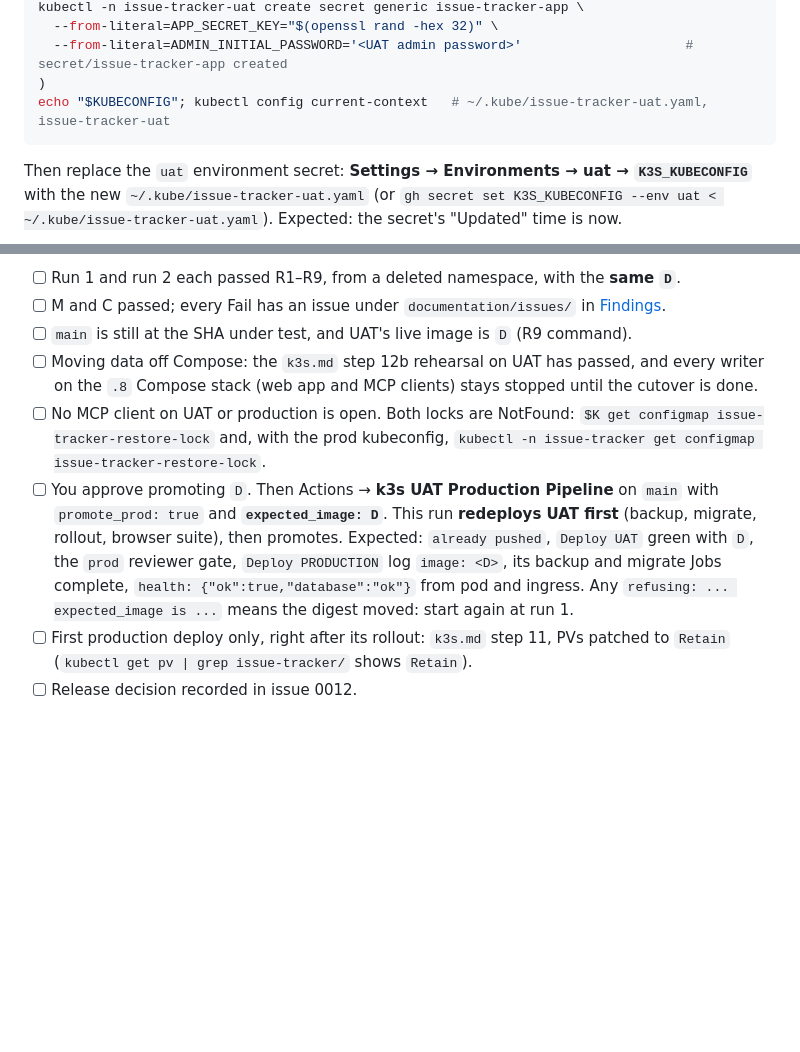
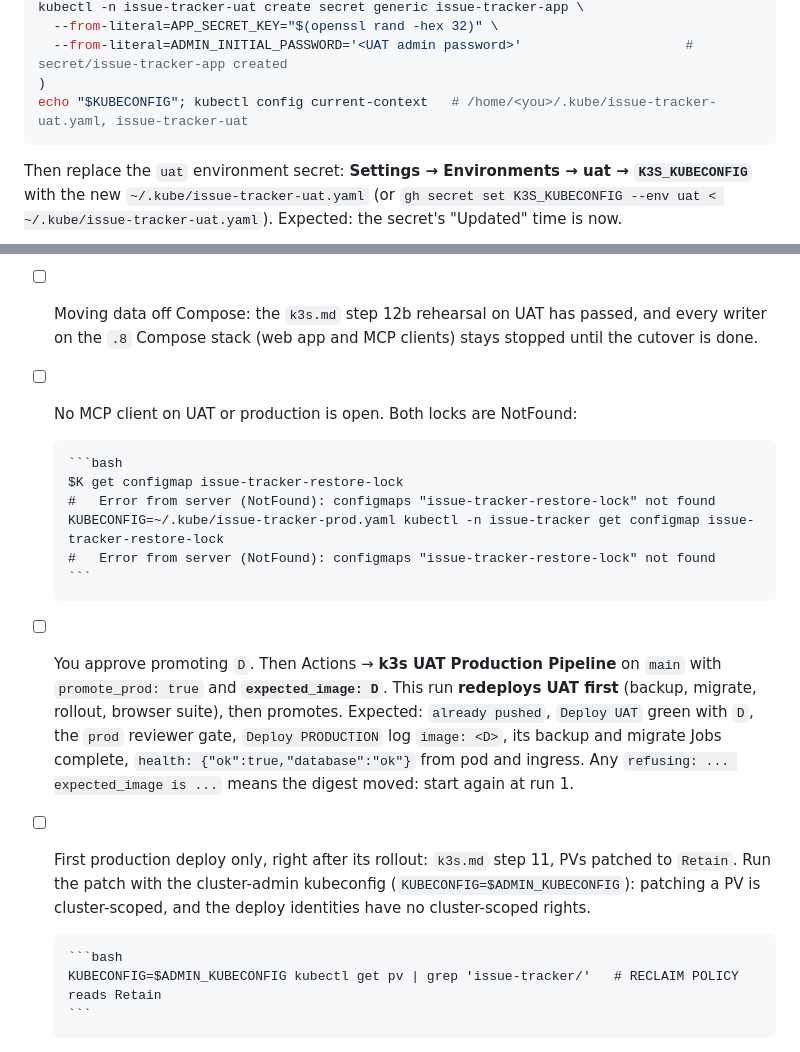
Before and after one commit to spacemanspiff99/issue-tracker, a Markdown page: documentation/uat/2026-10-21-k3s-uat.md, 2 parts joined by grey strips. Rendered like a GitHub page; blank space fills up the shorter version.

Commit message:
docs: #29 re-review fixes (prod lock command, PV Retain check, KUBECONFIG path)
Co-Authored-By: Claude Opus 5.5 <noreply@anthropic.com>
Claude-Session: https://claude.ai/code/session_018Dxs2u4jA4ghunGgL7rJWQ

````diff
--- a/documentation/uat/2026-10-21-k3s-uat.md
+++ b/documentation/uat/2026-10-21-k3s-uat.md
@@ -119,7 +119,7 @@ kubectl -n issue-tracker-uat create secret generic issue-tracker-app \
   --from-literal=APP_SECRET_KEY="$(openssl rand -hex 32)" \
   --from-literal=ADMIN_INITIAL_PASSWORD='<UAT admin password>'                     # secret/issue-tracker-app created
 )
-echo "$KUBECONFIG"; kubectl config current-context   # ~/.kube/issue-tracker-uat.yaml, issue-tracker-uat
+echo "$KUBECONFIG"; kubectl config current-context   # /home/<you>/.kube/issue-tracker-uat.yaml, issue-tracker-uat
 ```
 
 Then replace the `uat` environment secret: **Settings → Environments → uat → `K3S_KUBECONFIG`**
@@ -355,8 +355,13 @@ All must hold; otherwise no promotion.
       writer on the `.8` Compose stack (web app and MCP clients) stays stopped until the cutover
       is done.
 - [ ] No MCP client on UAT or production is open. Both locks are NotFound:
-      `$K get configmap issue-tracker-restore-lock` and, with the prod kubeconfig,
-      `kubectl -n issue-tracker get configmap issue-tracker-restore-lock`.
+
+      ```bash
+      $K get configmap issue-tracker-restore-lock
+      #   Error from server (NotFound): configmaps "issue-tracker-restore-lock" not found
+      KUBECONFIG=~/.kube/issue-tracker-prod.yaml kubectl -n issue-tracker get configmap issue-tracker-restore-lock
+      #   Error from server (NotFound): configmaps "issue-tracker-restore-lock" not found
+      ```
 - [ ] You approve promoting `D`. Then Actions → **k3s UAT Production Pipeline** on `main` with
       `promote_prod: true` and **`expected_image: D`**. This run **redeploys UAT first** (backup,
       migrate, rollout, browser suite), then promotes. Expected: `already pushed`, `Deploy UAT`
@@ -364,7 +369,12 @@ All must hold; otherwise no promotion.
       and migrate Jobs complete, `health: {"ok":true,"database":"ok"}` from pod and ingress.
       Any `refusing: ... expected_image is ...` means the digest moved: start again at run 1.
 - [ ] First production deploy only, right after its rollout: `k3s.md` step 11, PVs patched to
-      `Retain` (`kubectl get pv | grep issue-tracker/` shows `Retain`).
+      `Retain`. Run the patch with the cluster-admin kubeconfig (`KUBECONFIG=$ADMIN_KUBECONFIG`):
+      patching a PV is cluster-scoped, and the deploy identities have no cluster-scoped rights.
+
+      ```bash
+      KUBECONFIG=$ADMIN_KUBECONFIG kubectl get pv | grep 'issue-tracker/'   # RECLAIM POLICY reads Retain
+      ```
 - [ ] Release decision recorded in issue 0012.
 
 ## Findings
````
